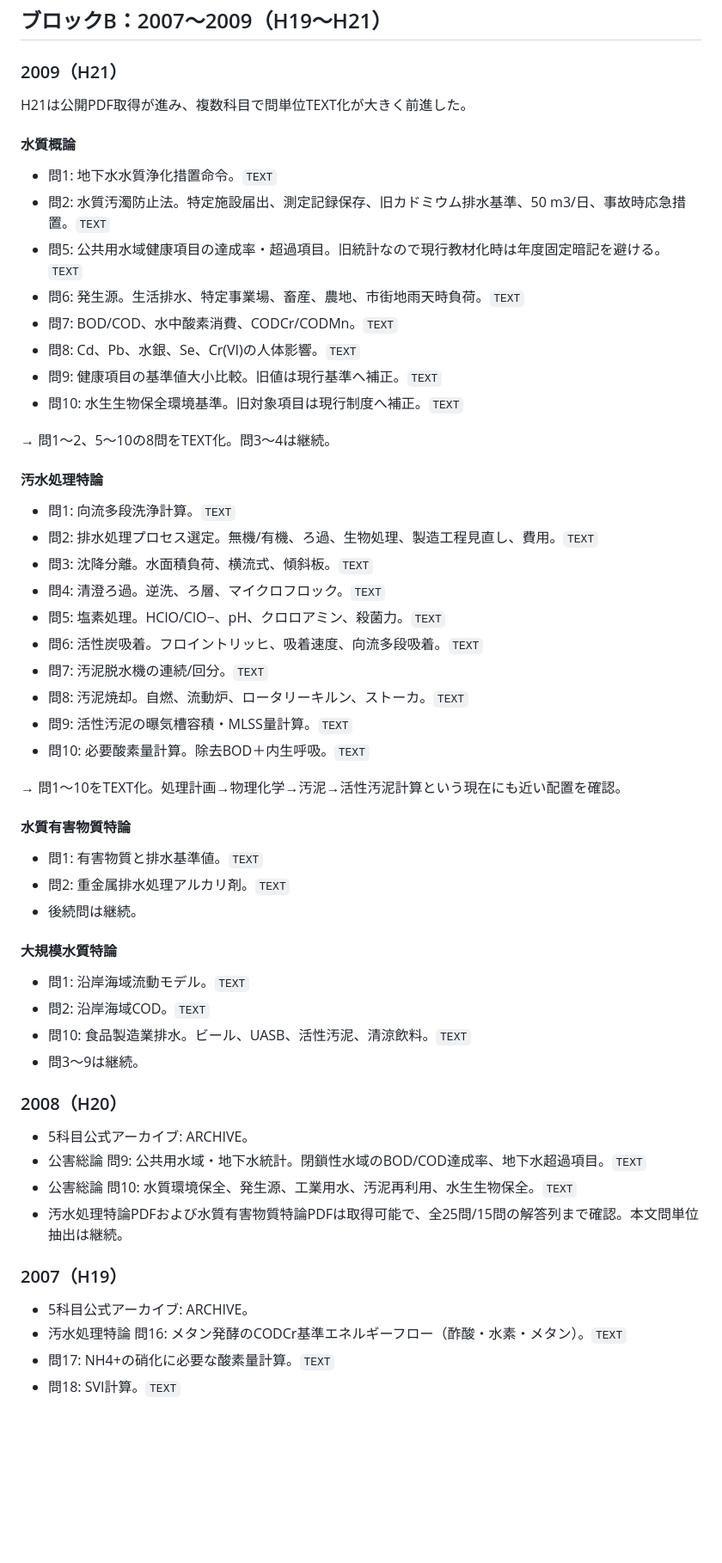
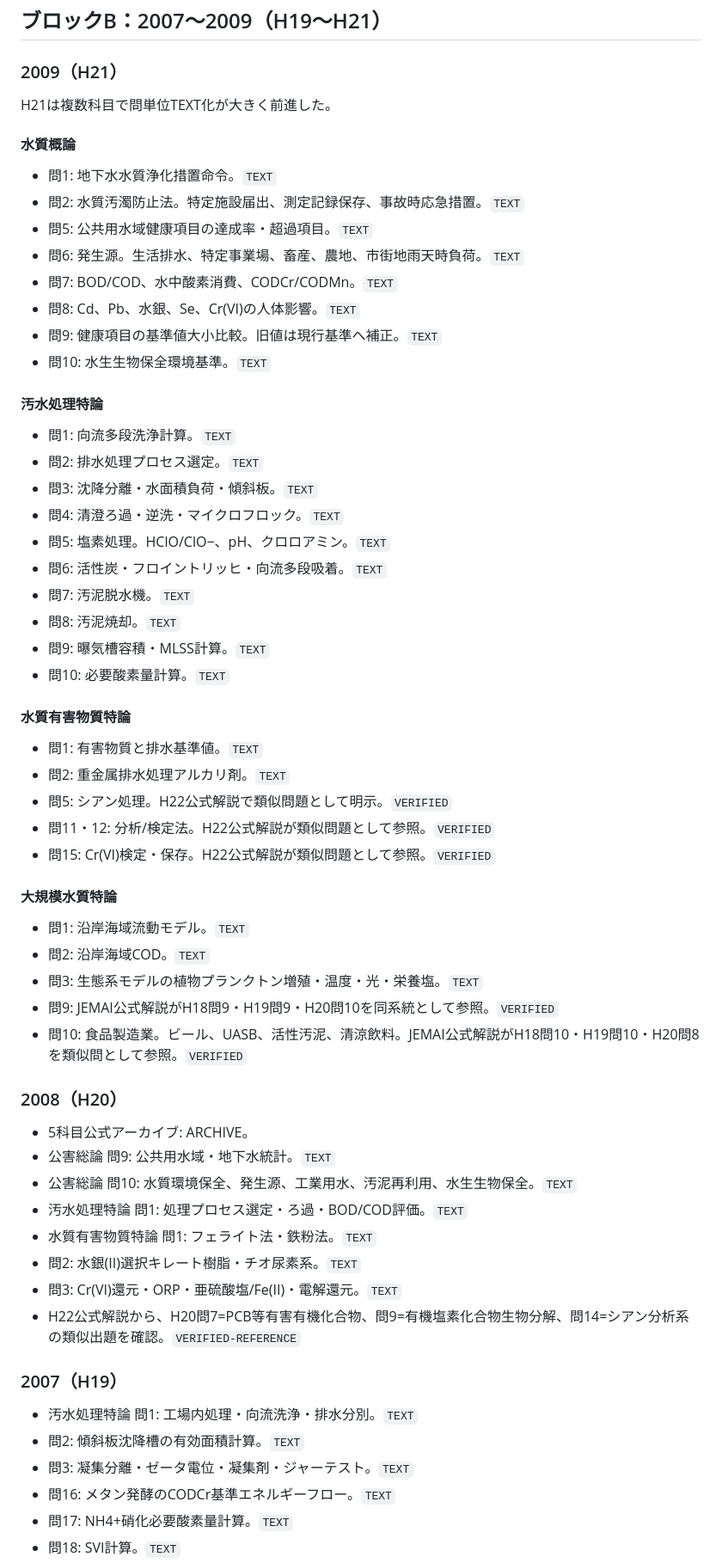
Before and after one commit to nagaryu1108/water1-quiz, a Markdown page: analysis_2006_2012_verified_v7.md, the part around one of its changes. Shown at 86% size. Rendered like a GitHub page; blank space fills up the shorter version.

```diff
--- a/analysis_2006_2012_verified_v7.md
+++ b/analysis_2006_2012_verified_v7.md
@@ -34,53 +69,58 @@
 ## ブロックB：2007～2009（H19～H21）
 
 ### 2009（H21）
-H21は公開PDF取得が進み、複数科目で問単位TEXT化が大きく前進した。
+H21は複数科目で問単位TEXT化が大きく前進した。
 
 #### 水質概論
 - 問1: 地下水水質浄化措置命令。`TEXT`
-- 問2: 水質汚濁防止法。特定施設届出、測定記録保存、旧カドミウム排水基準、50 m3/日、事故時応急措置。`TEXT`
-- 問5: 公共用水域健康項目の達成率・超過項目。旧統計なので現行教材化時は年度固定暗記を避ける。`TEXT`
+- 問2: 水質汚濁防止法。特定施設届出、測定記録保存、事故時応急措置。`TEXT`
+- 問5: 公共用水域健康項目の達成率・超過項目。`TEXT`
 - 問6: 発生源。生活排水、特定事業場、畜産、農地、市街地雨天時負荷。`TEXT`
 - 問7: BOD/COD、水中酸素消費、CODCr/CODMn。`TEXT`
 - 問8: Cd、Pb、水銀、Se、Cr(VI)の人体影響。`TEXT`
 - 問9: 健康項目の基準値大小比較。旧値は現行基準へ補正。`TEXT`
-- 問10: 水生生物保全環境基準。旧対象項目は現行制度へ補正。`TEXT`
-
-→ 問1～2、5～10の8問をTEXT化。問3～4は継続。
+- 問10: 水生生物保全環境基準。`TEXT`
 
 #### 汚水処理特論
 - 問1: 向流多段洗浄計算。`TEXT`
-- 問2: 排水処理プロセス選定。無機/有機、ろ過、生物処理、製造工程見直し、費用。`TEXT`
-- 問3: 沈降分離。水面積負荷、横流式、傾斜板。`TEXT`
-- 問4: 清澄ろ過。逆洗、ろ層、マイクロフロック。`TEXT`
-- 問5: 塩素処理。HClO/ClO−、pH、クロロアミン、殺菌力。`TEXT`
-- 問6: 活性炭吸着。フロイントリッヒ、吸着速度、向流多段吸着。`TEXT`
-- 問7: 汚泥脱水機の連続/回分。`TEXT`
-- 問8: 汚泥焼却。自燃、流動炉、ロータリーキルン、ストーカ。`TEXT`
-- 問9: 活性汚泥の曝気槽容積・MLSS量計算。`TEXT`
-- 問10: 必要酸素量計算。除去BOD＋内生呼吸。`TEXT`
-
-→ 問1～10をTEXT化。処理計画→物理化学→汚泥→活性汚泥計算という現在にも近い配置を確認。
+- 問2: 排水処理プロセス選定。`TEXT`
+- 問3: 沈降分離・水面積負荷・傾斜板。`TEXT`
+- 問4: 清澄ろ過・逆洗・マイクロフロック。`TEXT`
+- 問5: 塩素処理。HClO/ClO−、pH、クロロアミン。`TEXT`
+- 問6: 活性炭・フロイントリッヒ・向流多段吸着。`TEXT`
+- 問7: 汚泥脱水機。`TEXT`
+- 問8: 汚泥焼却。`TEXT`
+- 問9: 曝気槽容積・MLSS計算。`TEXT`
+- 問10: 必要酸素量計算。`TEXT`
 
 #### 水質有害物質特論
 - 問1: 有害物質と排水基準値。`TEXT`
 - 問2: 重金属排水処理アルカリ剤。`TEXT`
-- 後続問は継続。
+- 問5: シアン処理。H22公式解説で類似問題として明示。`VERIFIED`
+- 問11・12: 分析/検定法。H22公式解説が類似問題として参照。`VERIFIED`
+- 問15: Cr(VI)検定・保存。H22公式解説が類似問題として参照。`VERIFIED`
 
 #### 大規模水質特論
 - 問1: 沿岸海域流動モデル。`TEXT`
 - 問2: 沿岸海域COD。`TEXT`
-- 問10: 食品製造業排水。ビール、UASB、活性汚泥、清涼飲料。`TEXT`
-- 問3～9は継続。
+- 問3: 生態系モデルの植物プランクトン増殖・温度・光・栄養塩。`TEXT`
+- 問9: JEMAI公式解説がH18問9・H19問9・H20問10を同系統として参照。`VERIFIED`
+- 問10: 食品製造業。ビール、UASB、活性汚泥、清涼飲料。JEMAI公式解説がH18問10・H19問10・H20問8を類似問として参照。`VERIFIED`
 
 ### 2008（H20）
 - 5科目公式アーカイブ: ARCHIVE。
-- 公害総論 問9: 公共用水域・地下水統計。閉鎖性水域のBOD/COD達成率、地下水超過項目。`TEXT`
+- 公害総論 問9: 公共用水域・地下水統計。`TEXT`
 - 公害総論 問10: 水質環境保全、発生源、工業用水、汚泥再利用、水生生物保全。`TEXT`
-- 汚水処理特論PDFおよび水質有害物質特論PDFは取得可能で、全25問/15問の解答列まで確認。本文問単位抽出は継続。
+- 汚水処理特論 問1: 処理プロセス選定・ろ過・BOD/COD評価。`TEXT`
+- 水質有害物質特論 問1: フェライト法・鉄粉法。`TEXT`
+- 問2: 水銀(II)選択キレート樹脂・チオ尿素系。`TEXT`
+- 問3: Cr(VI)還元・ORP・亜硫酸塩/Fe(II)・電解還元。`TEXT`
+- H22公式解説から、H20問7=PCB等有害有機化合物、問9=有機塩素化合物生物分解、問14=シアン分析系の類似出題を確認。`VERIFIED-REFERENCE`
 
 ### 2007（H19）
-- 5科目公式アーカイブ: ARCHIVE。
-- 汚水処理特論 問16: メタン発酵のCODCr基準エネルギーフロー（酢酸・水素・メタン）。`TEXT`
-- 問17: NH4+の硝化に必要な酸素量計算。`TEXT`
+- 汚水処理特論 問1: 工場内処理・向流洗浄・排水分別。`TEXT`
+- 問2: 傾斜板沈降槽の有効面積計算。`TEXT`
+- 問3: 凝集分離・ゼータ電位・凝集剤・ジャーテスト。`TEXT`
+- 問16: メタン発酵のCODCr基準エネルギーフロー。`TEXT`
+- 問17: NH4+硝化必要酸素量計算。`TEXT`
 - 問18: SVI計算。`TEXT`
```
Also changed, not shown: other parts of analysis_2006_2012_verified_v7.md (+64 -33 lines).
